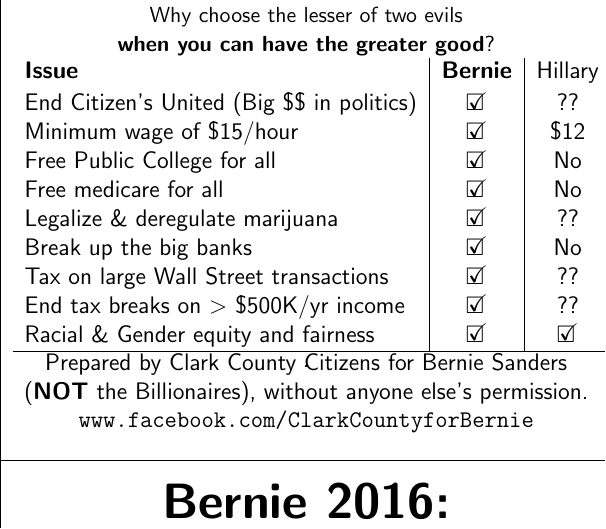
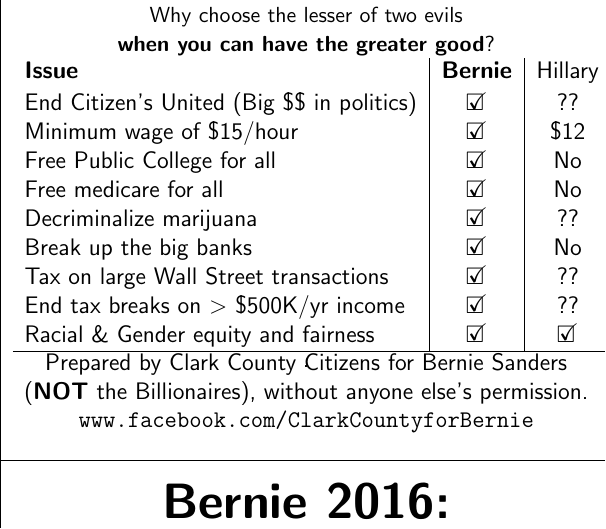
Before and after one commit to coventry/tiny-bernie-flier, a LaTeX document (xenia.tex, which reads page1.tex): part of one column of page 1 of 2, cut so that both start at the same text. Compiled offline with pdfLaTeX.

Commit message:
Correct marijuana claim

```diff
--- a/page1.tex
+++ b/page1.tex
@@ -15,7 +15,7 @@
 Minimum wage of \$15/hour                    & \checkbox &	\$12	\\
 Free Public College for all                  & \checkbox &	No	\\
 Free medicare for all                        & \checkbox &	No	\\
-Legalize \& deregulate marijuana             & \checkbox &	??	\\
+Decriminalize marijuana                      & \checkbox &	??	\\
 Break up the big banks                       & \checkbox &	No	\\
 Tax on large Wall Street transactions        & \checkbox &	??	\\
 End tax breaks on $>$ \$500K/yr income       & \checkbox &	??	\\
```
